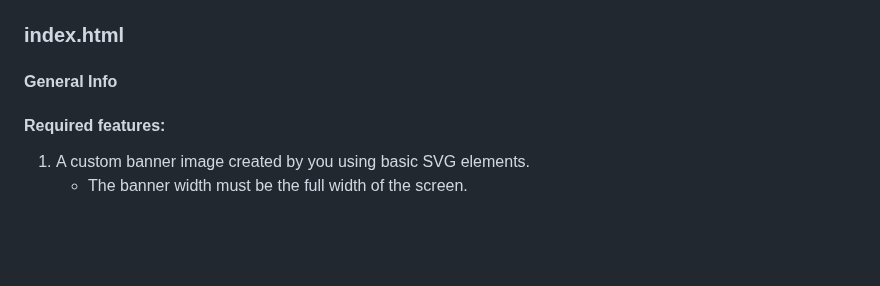
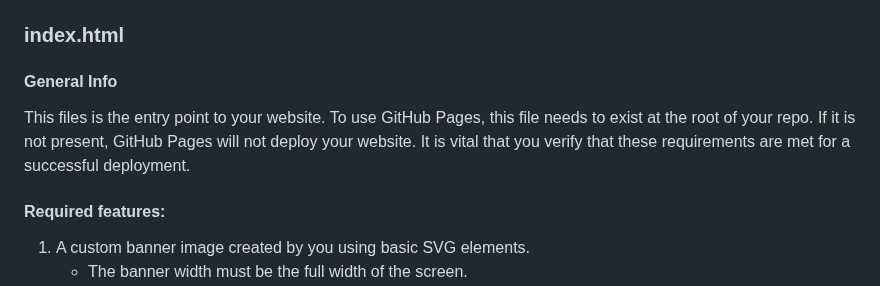
Before and after one commit to nina-mir/CSC317-assignments, a Markdown page: assignment-5/READme.md, the part around the change. Rendered like a GitHub page; blank space fills up the shorter version.

```diff
--- a/assignment-5/READme.md
+++ b/assignment-5/READme.md
@@ -25,6 +25,9 @@ assignment-5-repo
 ## Instructions
 ### index.html
 #### General Info
+
+This files is the entry point to your website. To use GitHub Pages, this file needs to exist at the root of your repo. If it is not present, GitHub Pages will not deploy your website.
+It is vital that you verify that these requirements are met for a successful deployment.
 
 #### Required features:
 1. A custom banner image created by you using basic SVG elements.
```
